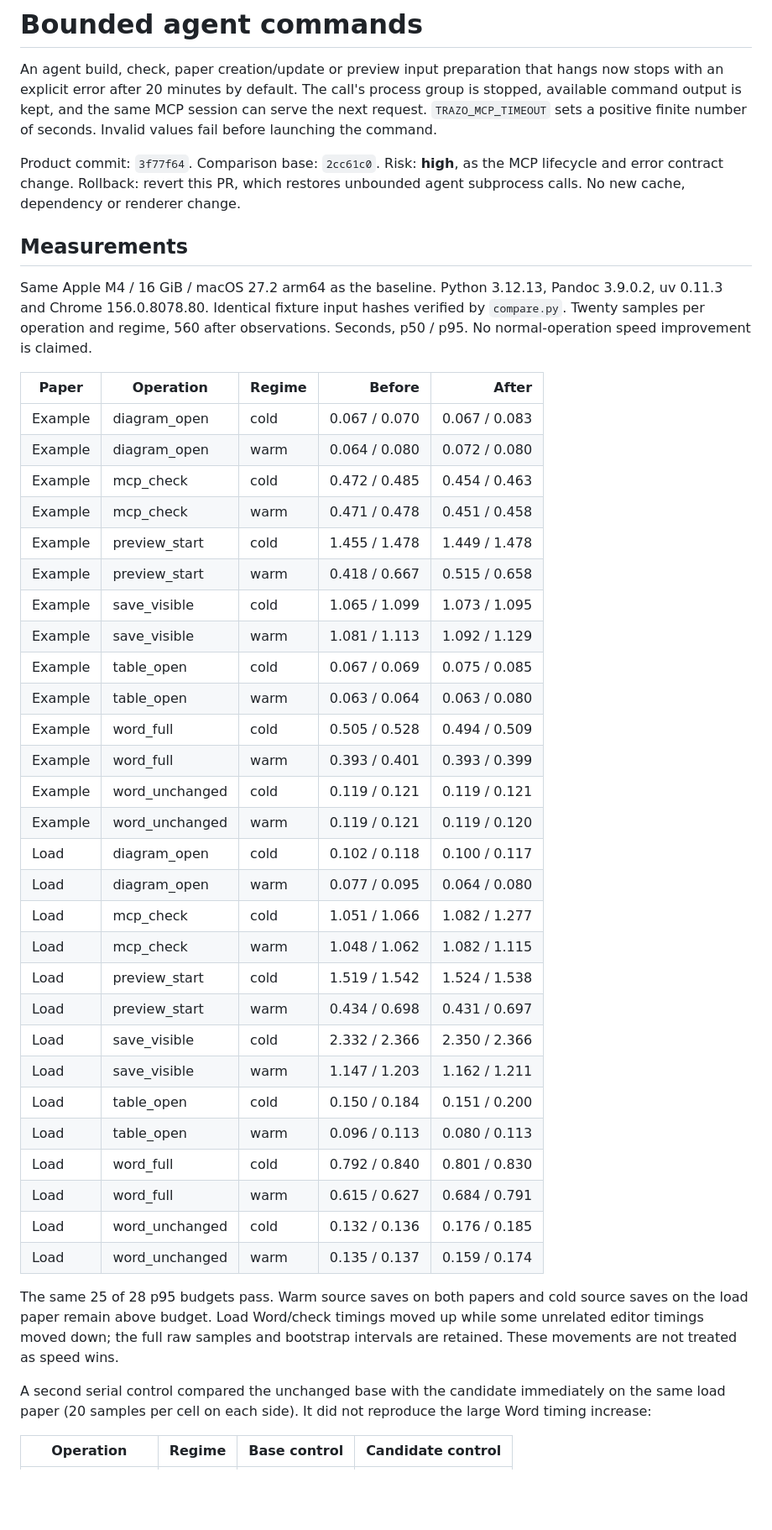
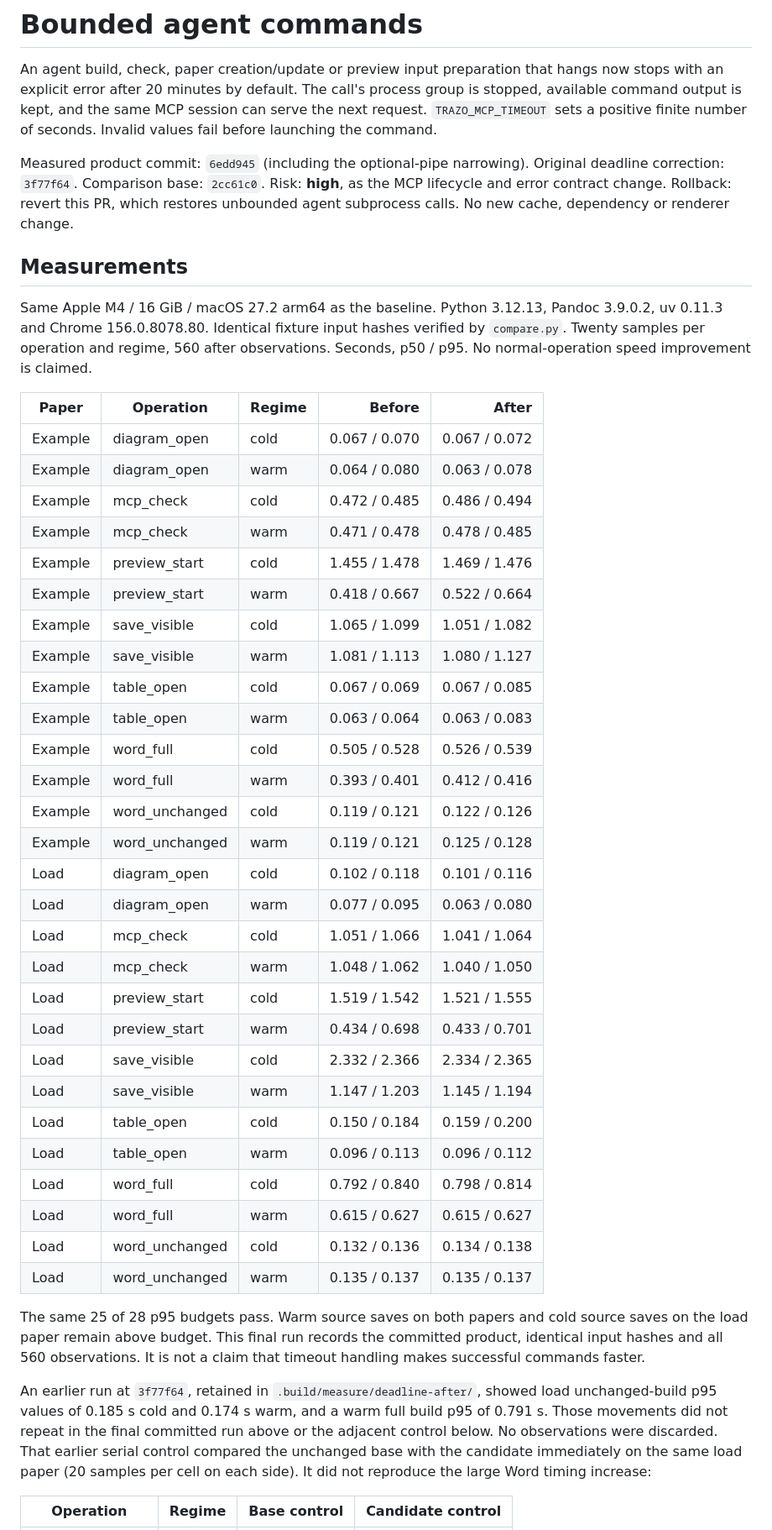
Before and after one commit to joselznom/trazo, a Markdown page: docs/measurement-mcp-deadlines.md, the part around one of its changes. Shown at 84% size. Drawn GitHub-style; blank space fills up the shorter version.

Commit message:
docs: record committed deadline measurements

```diff
--- a/docs/measurement-mcp-deadlines.md
+++ b/docs/measurement-mcp-deadlines.md
@@ -6,7 +6,8 @@ process group is stopped, available command output is kept, and the same MCP
 session can serve the next request. `TRAZO_MCP_TIMEOUT` sets a positive finite
 number of seconds. Invalid values fail before launching the command.
 
-Product commit: `3f77f64`. Comparison base: `2cc61c0`. Risk: **high**, as the
+Measured product commit: `6edd945` (including the optional-pipe narrowing).
+Original deadline correction: `3f77f64`. Comparison base: `2cc61c0`. Risk: **high**, as the
 MCP lifecycle and error contract change. Rollback: revert this PR, which restores
 unbounded agent subprocess calls. No new cache, dependency or renderer change.
 
@@ -19,41 +20,45 @@ observations. Seconds, p50 / p95. No normal-operation speed improvement is claim
 
 | Paper | Operation | Regime | Before | After |
 | --- | --- | --- | ---: | ---: |
-| Example | diagram_open | cold | 0.067 / 0.070 | 0.067 / 0.083 |
-| Example | diagram_open | warm | 0.064 / 0.080 | 0.072 / 0.080 |
-| Example | mcp_check | cold | 0.472 / 0.485 | 0.454 / 0.463 |
-| Example | mcp_check | warm | 0.471 / 0.478 | 0.451 / 0.458 |
-| Example | preview_start | cold | 1.455 / 1.478 | 1.449 / 1.478 |
-| Example | preview_start | warm | 0.418 / 0.667 | 0.515 / 0.658 |
-| Example | save_visible | cold | 1.065 / 1.099 | 1.073 / 1.095 |
-| Example | save_visible | warm | 1.081 / 1.113 | 1.092 / 1.129 |
-| Example | table_open | cold | 0.067 / 0.069 | 0.075 / 0.085 |
-| Example | table_open | warm | 0.063 / 0.064 | 0.063 / 0.080 |
-| Example | word_full | cold | 0.505 / 0.528 | 0.494 / 0.509 |
-| Example | word_full | warm | 0.393 / 0.401 | 0.393 / 0.399 |
-| Example | word_unchanged | cold | 0.119 / 0.121 | 0.119 / 0.121 |
-| Example | word_unchanged | warm | 0.119 / 0.121 | 0.119 / 0.120 |
-| Load | diagram_open | cold | 0.102 / 0.118 | 0.100 / 0.117 |
-| Load | diagram_open | warm | 0.077 / 0.095 | 0.064 / 0.080 |
-| Load | mcp_check | cold | 1.051 / 1.066 | 1.082 / 1.277 |
-| Load | mcp_check | warm | 1.048 / 1.062 | 1.082 / 1.115 |
-| Load | preview_start | cold | 1.519 / 1.542 | 1.524 / 1.538 |
-| Load | preview_start | warm | 0.434 / 0.698 | 0.431 / 0.697 |
-| Load | save_visible | cold | 2.332 / 2.366 | 2.350 / 2.366 |
-| Load | save_visible | warm | 1.147 / 1.203 | 1.162 / 1.211 |
-| Load | table_open | cold | 0.150 / 0.184 | 0.151 / 0.200 |
-| Load | table_open | warm | 0.096 / 0.113 | 0.080 / 0.113 |
-| Load | word_full | cold | 0.792 / 0.840 | 0.801 / 0.830 |
-| Load | word_full | warm | 0.615 / 0.627 | 0.684 / 0.791 |
-| Load | word_unchanged | cold | 0.132 / 0.136 | 0.176 / 0.185 |
-| Load | word_unchanged | warm | 0.135 / 0.137 | 0.159 / 0.174 |
+| Example | diagram_open | cold | 0.067 / 0.070 | 0.067 / 0.072 |
+| Example | diagram_open | warm | 0.064 / 0.080 | 0.063 / 0.078 |
+| Example | mcp_check | cold | 0.472 / 0.485 | 0.486 / 0.494 |
+| Example | mcp_check | warm | 0.471 / 0.478 | 0.478 / 0.485 |
+| Example | preview_start | cold | 1.455 / 1.478 | 1.469 / 1.476 |
+| Example | preview_start | warm | 0.418 / 0.667 | 0.522 / 0.664 |
+| Example | save_visible | cold | 1.065 / 1.099 | 1.051 / 1.082 |
+| Example | save_visible | warm | 1.081 / 1.113 | 1.080 / 1.127 |
+| Example | table_open | cold | 0.067 / 0.069 | 0.067 / 0.085 |
+| Example | table_open | warm | 0.063 / 0.064 | 0.063 / 0.083 |
+| Example | word_full | cold | 0.505 / 0.528 | 0.526 / 0.539 |
+| Example | word_full | warm | 0.393 / 0.401 | 0.412 / 0.416 |
+| Example | word_unchanged | cold | 0.119 / 0.121 | 0.122 / 0.126 |
+| Example | word_unchanged | warm | 0.119 / 0.121 | 0.125 / 0.128 |
+| Load | diagram_open | cold | 0.102 / 0.118 | 0.101 / 0.116 |
+| Load | diagram_open | warm | 0.077 / 0.095 | 0.063 / 0.080 |
+| Load | mcp_check | cold | 1.051 / 1.066 | 1.041 / 1.064 |
+| Load | mcp_check | warm | 1.048 / 1.062 | 1.040 / 1.050 |
+| Load | preview_start | cold | 1.519 / 1.542 | 1.521 / 1.555 |
+| Load | preview_start | warm | 0.434 / 0.698 | 0.433 / 0.701 |
+| Load | save_visible | cold | 2.332 / 2.366 | 2.334 / 2.365 |
+| Load | save_visible | warm | 1.147 / 1.203 | 1.145 / 1.194 |
+| Load | table_open | cold | 0.150 / 0.184 | 0.159 / 0.200 |
+| Load | table_open | warm | 0.096 / 0.113 | 0.096 / 0.112 |
+| Load | word_full | cold | 0.792 / 0.840 | 0.798 / 0.814 |
+| Load | word_full | warm | 0.615 / 0.627 | 0.615 / 0.627 |
+| Load | word_unchanged | cold | 0.132 / 0.136 | 0.134 / 0.138 |
+| Load | word_unchanged | warm | 0.135 / 0.137 | 0.135 / 0.137 |
 
 The same 25 of 28 p95 budgets pass. Warm source saves on both papers and cold
-source saves on the load paper remain above budget. Load Word/check timings moved
-up while some unrelated editor timings moved down; the full raw samples and
-bootstrap intervals are retained. These movements are not treated as speed wins.
+source saves on the load paper remain above budget. This final run records the
+committed product, identical input hashes and all 560 observations. It is not a
+claim that timeout handling makes successful commands faster.
 
-A second serial control compared the unchanged base with the candidate immediately
+An earlier run at `3f77f64`, retained in `.build/measure/deadline-after/`, showed
+load unchanged-build p95 values of 0.185 s cold and 0.174 s warm, and a warm full
+build p95 of 0.791 s. Those movements did not repeat in the final committed run
+above or the adjacent control below. No observations were discarded.
+That earlier serial control compared the unchanged base with the candidate immediately
 on the same load paper (20 samples per cell on each side). It did not reproduce the
 large Word timing increase:
 
```
Also changed, not shown: other parts of docs/measurement-mcp-deadlines.md (+22 -10 lines).
